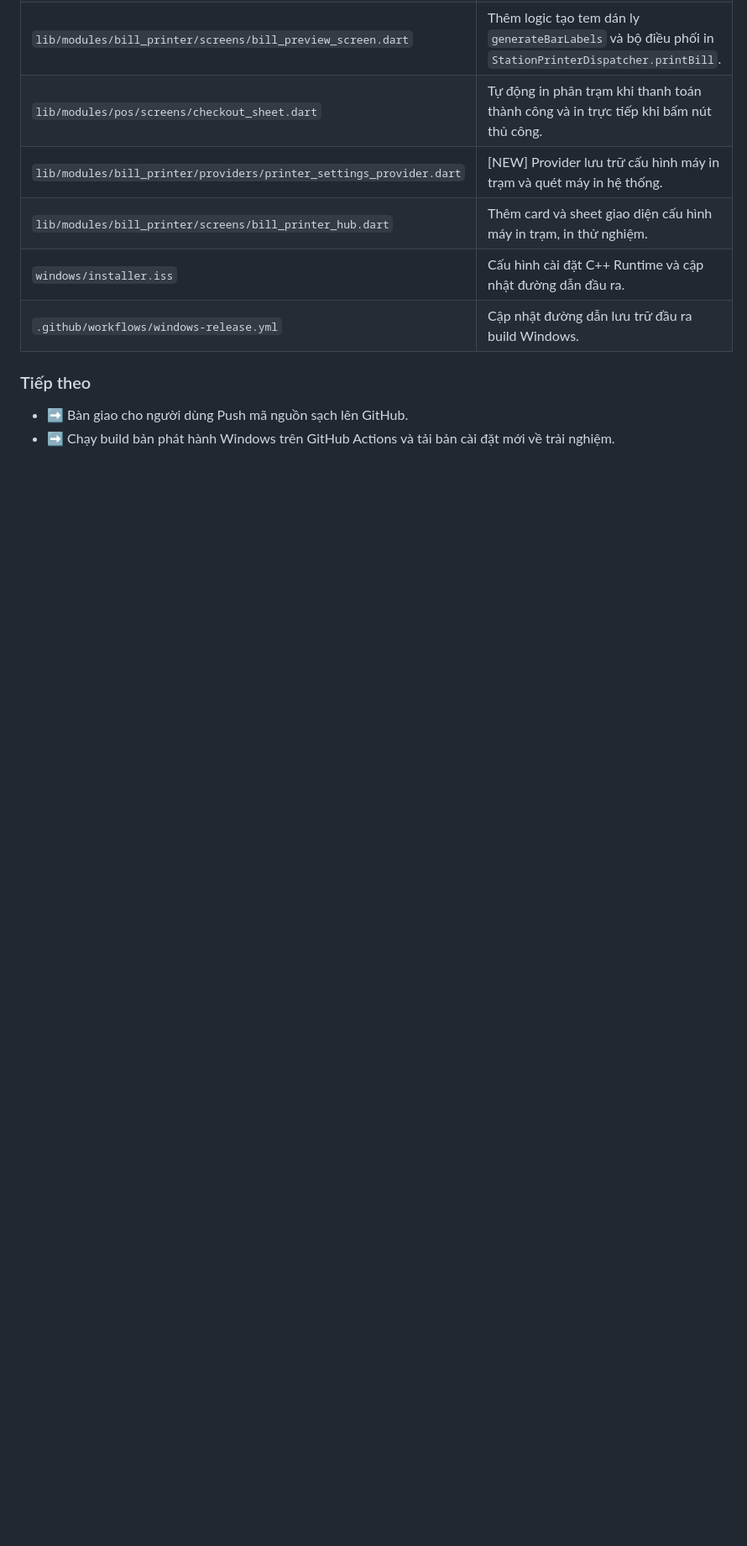
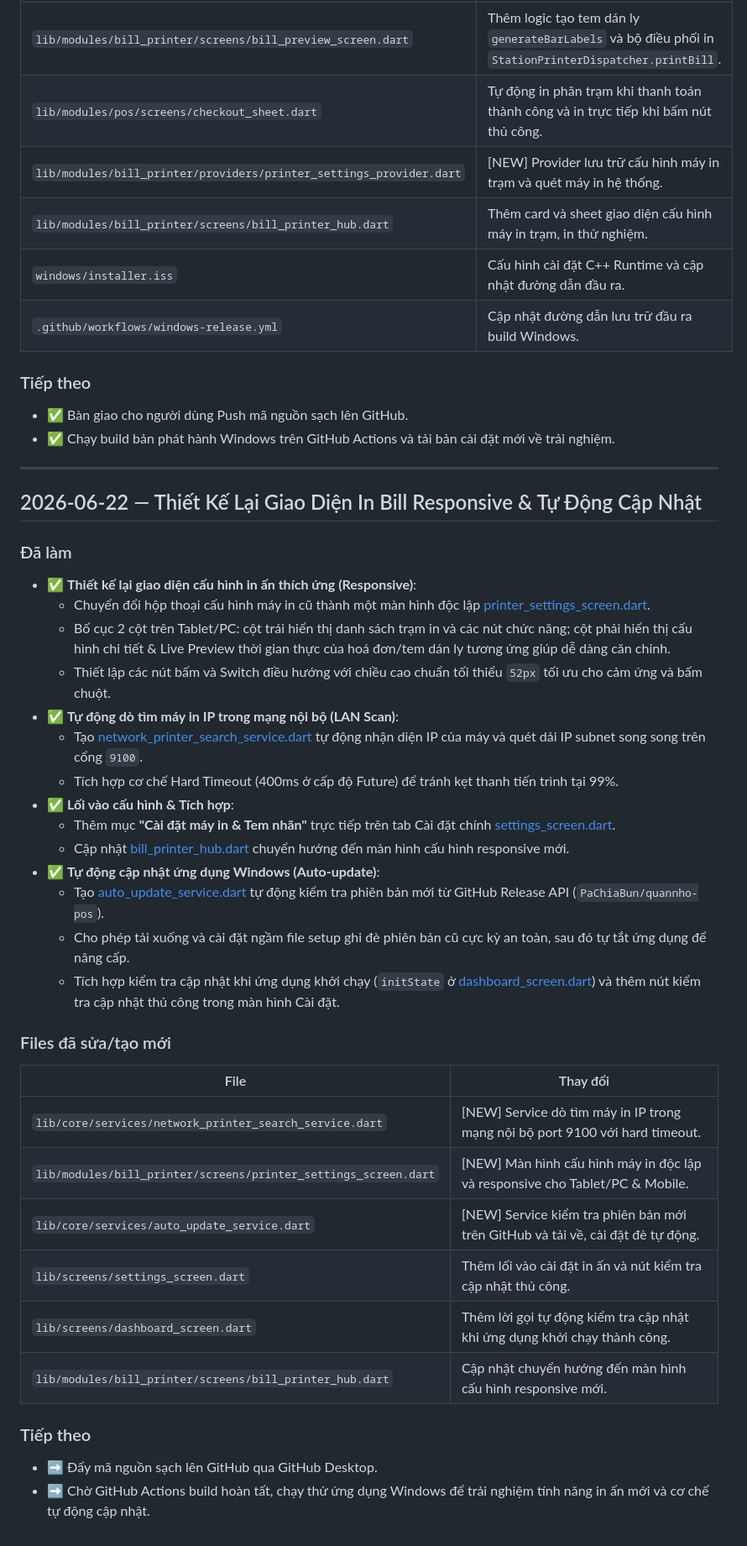
Before and after one commit to PaChiaBun/quannho-pos, a Markdown page: .docs/nhat-ky.md, the part around the change. Shown at 84% size. Drawn GitHub-style; blank space fills up the shorter version.

Commit message:
docs: cập nhật tài liệu qn.md và nhat-ky.md ghi nhận tính năng mới

```diff
--- a/.docs/nhat-ky.md
+++ b/.docs/nhat-ky.md
@@ -1522,5 +1522,39 @@ Phát hiện lỗi nghiêm trọng khi gọi món nháp (Chưa gửi bếp):
 | `.github/workflows/windows-release.yml` | Cập nhật đường dẫn lưu trữ đầu ra build Windows. |
 
 ### Tiếp theo
-- ➡️ Bàn giao cho người dùng Push mã nguồn sạch lên GitHub.
-- ➡️ Chạy build bản phát hành Windows trên GitHub Actions và tải bản cài đặt mới về trải nghiệm.
+- ✅ Bàn giao cho người dùng Push mã nguồn sạch lên GitHub.
+- ✅ Chạy build bản phát hành Windows trên GitHub Actions và tải bản cài đặt mới về trải nghiệm.
+
+---
+
+## 2026-06-22 — Thiết Kế Lại Giao Diện In Bill Responsive & Tự Động Cập Nhật
+
+### Đã làm
+- ✅ **Thiết kế lại giao diện cấu hình in ấn thích ứng (Responsive)**:
+  - Chuyển đổi hộp thoại cấu hình máy in cũ thành một màn hình độc lập [printer_settings_screen.dart](file:///Users/banhbao/Quan%20Nho/quan_nho/lib/modules/bill_printer/screens/printer_settings_screen.dart).
+  - Bố cục 2 cột trên Tablet/PC: cột trái hiển thị danh sách trạm in và các nút chức năng; cột phải hiển thị cấu hình chi tiết & Live Preview thời gian thực của hoá đơn/tem dán ly tương ứng giúp dễ dàng căn chỉnh.
+  - Thiết lập các nút bấm và Switch điều hướng với chiều cao chuẩn tối thiểu `52px` tối ưu cho cảm ứng và bấm chuột.
+- ✅ **Tự động dò tìm máy in IP trong mạng nội bộ (LAN Scan)**:
+  - Tạo [network_printer_search_service.dart](file:///Users/banhbao/Quan%20Nho/quan_nho/lib/core/services/network_printer_search_service.dart) tự động nhận diện IP của máy và quét dải IP subnet song song trên cổng `9100`.
+  - Tích hợp cơ chế Hard Timeout (400ms ở cấp độ Future) để tránh kẹt thanh tiến trình tại 99%.
+- ✅ **Lối vào cấu hình & Tích hợp**:
+  - Thêm mục **"Cài đặt máy in & Tem nhãn"** trực tiếp trên tab Cài đặt chính [settings_screen.dart](file:///Users/banhbao/Quan%20Nho/quan_nho/lib/screens/settings_screen.dart).
+  - Cập nhật [bill_printer_hub.dart](file:///Users/banhbao/Quan%20Nho/quan_nho/lib/modules/bill_printer/screens/bill_printer_hub.dart) chuyển hướng đến màn hình cấu hình responsive mới.
+- ✅ **Tự động cập nhật ứng dụng Windows (Auto-update)**:
+  - Tạo [auto_update_service.dart](file:///Users/banhbao/Quan%20Nho/quan_nho/lib/core/services/auto_update_service.dart) tự động kiểm tra phiên bản mới từ GitHub Release API (`PaChiaBun/quannho-pos`).
+  - Cho phép tải xuống và cài đặt ngầm file setup ghi đè phiên bản cũ cực kỳ an toàn, sau đó tự tắt ứng dụng để nâng cấp.
+  - Tích hợp kiểm tra cập nhật khi ứng dụng khởi chạy (`initState` ở [dashboard_screen.dart](file:///Users/banhbao/Quan%20Nho/quan_nho/lib/screens/dashboard_screen.dart)) và thêm nút kiểm tra cập nhật thủ công trong màn hình Cài đặt.
+
+### Files đã sửa/tạo mới
+| File | Thay đổi |
+|------|----------|
+| `lib/core/services/network_printer_search_service.dart` | [NEW] Service dò tìm máy in IP trong mạng nội bộ port 9100 với hard timeout. |
+| `lib/modules/bill_printer/screens/printer_settings_screen.dart` | [NEW] Màn hình cấu hình máy in độc lập và responsive cho Tablet/PC & Mobile. |
+| `lib/core/services/auto_update_service.dart` | [NEW] Service kiểm tra phiên bản mới trên GitHub và tải về, cài đặt đè tự động. |
+| `lib/screens/settings_screen.dart` | Thêm lối vào cài đặt in ấn và nút kiểm tra cập nhật thủ công. |
+| `lib/screens/dashboard_screen.dart` | Thêm lời gọi tự động kiểm tra cập nhật khi ứng dụng khởi chạy thành công. |
+| `lib/modules/bill_printer/screens/bill_printer_hub.dart` | Cập nhật chuyển hướng đến màn hình cấu hình responsive mới. |
+
+### Tiếp theo
+- ➡️ Đẩy mã nguồn sạch lên GitHub qua GitHub Desktop.
+- ➡️ Chờ GitHub Actions build hoàn tất, chạy thử ứng dụng Windows để trải nghiệm tính năng in ấn mới và cơ chế tự động cập nhật.
```
Also changed, not shown: .docs/qn.md (+22 -7 lines).
